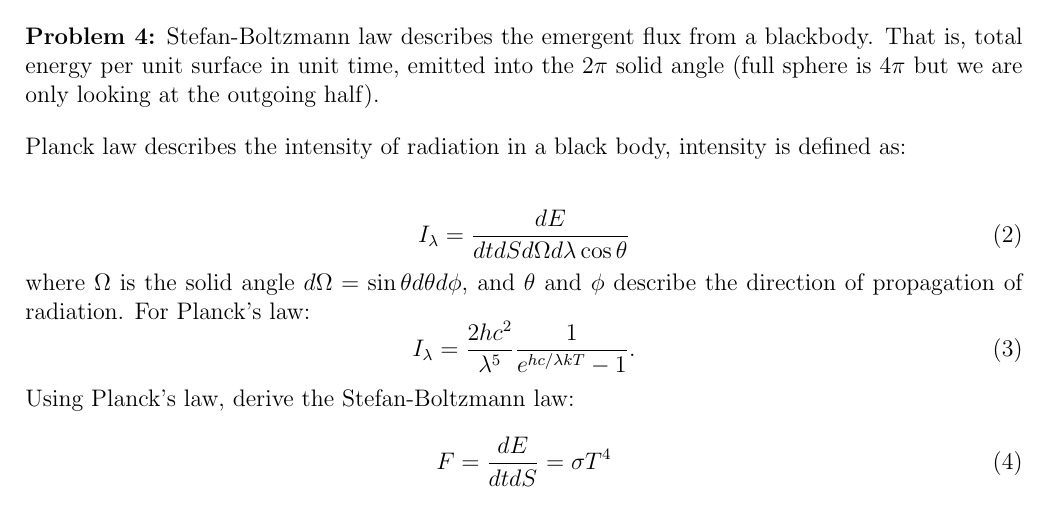
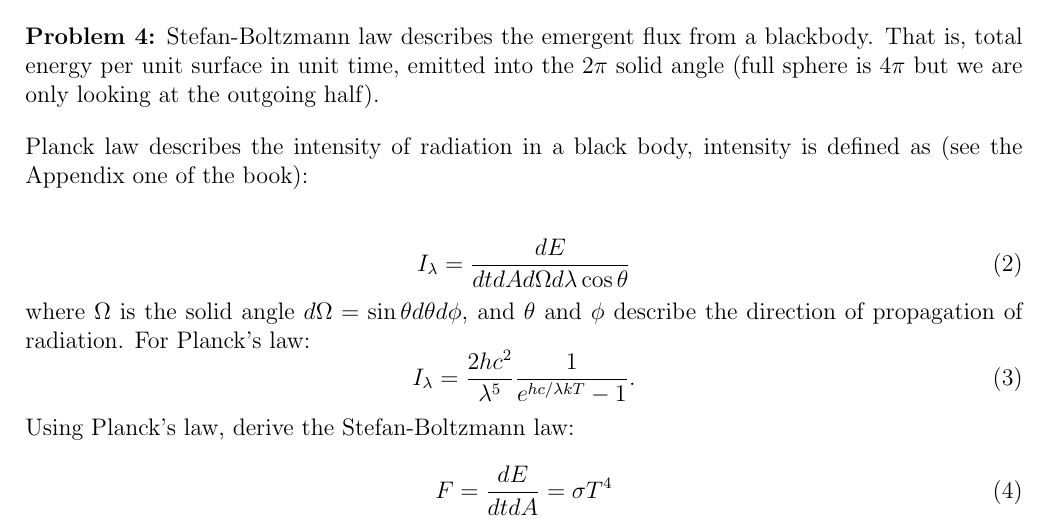
Before and after one commit to ivanzmilic/taipss, a LaTeX problem sheet (homework/homework1.tex): part of page 1 of 2, cut so that both start at the same text. Compiled offline with pdfLaTeX.

Commit message:
Small corrections to hw1

```diff
--- a/homework/homework1.tex
+++ b/homework/homework1.tex
@@ -123,10 +123,10 @@ emitted into the $2\pi$ solid angle (full sphere is $4\pi$ but we are
 only looking at the outgoing half).
 
 Planck law describes the intensity of radiation in a black body,
-intensity is defined as:
+intensity is defined as (see the Appendix one of the book):
 
 \begin{equation}
-I_\lambda = \frac{dE}{dt dS d\Omega d\lambda \cos \theta}
+I_\lambda = \frac{dE}{dt dA d\Omega d\lambda \cos \theta}
 \end{equation}
 where $\Omega$ is the solid angle $d\Omega = \sin \theta d\theta
 d\phi$, and $\theta$ and $\phi$ describe the direction of propagation
@@ -136,7 +136,7 @@ I_\lambda = \frac{2hc^2}{\lambda^5} \frac{1}{e^{hc/\lambda k T} - 1}.
 \end{equation}
 Using Planck's law, derive the Stefan-Boltzmann law:
 \begin{equation}
-F = \frac{dE}{dt dS} = \sigma T^4
+F = \frac{dE}{dt dA} = \sigma T^4
 \end{equation}
 
 
```
Also changed, not shown: homework/homework1.pdf.
